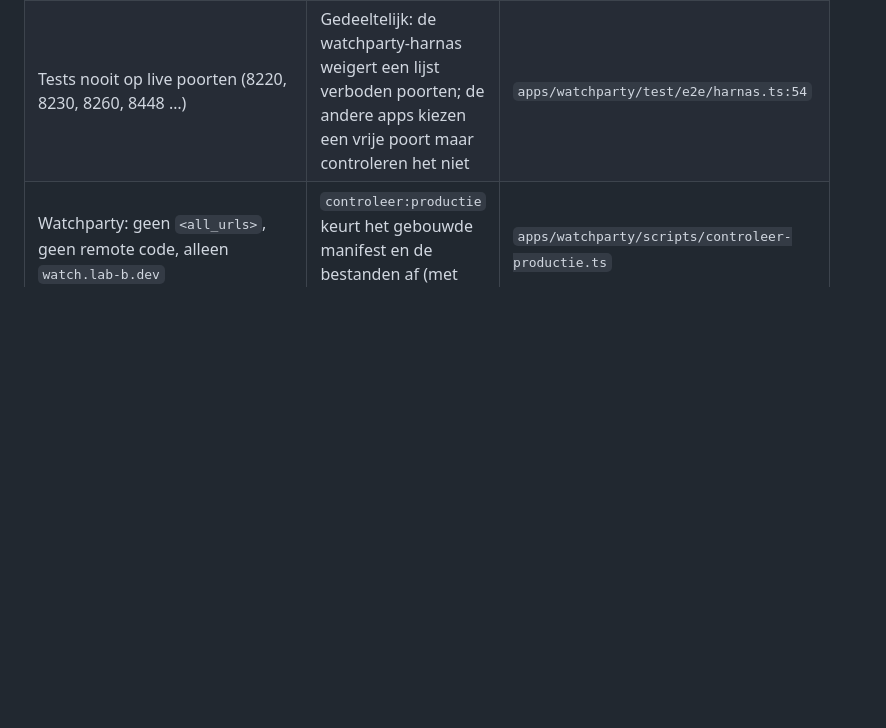
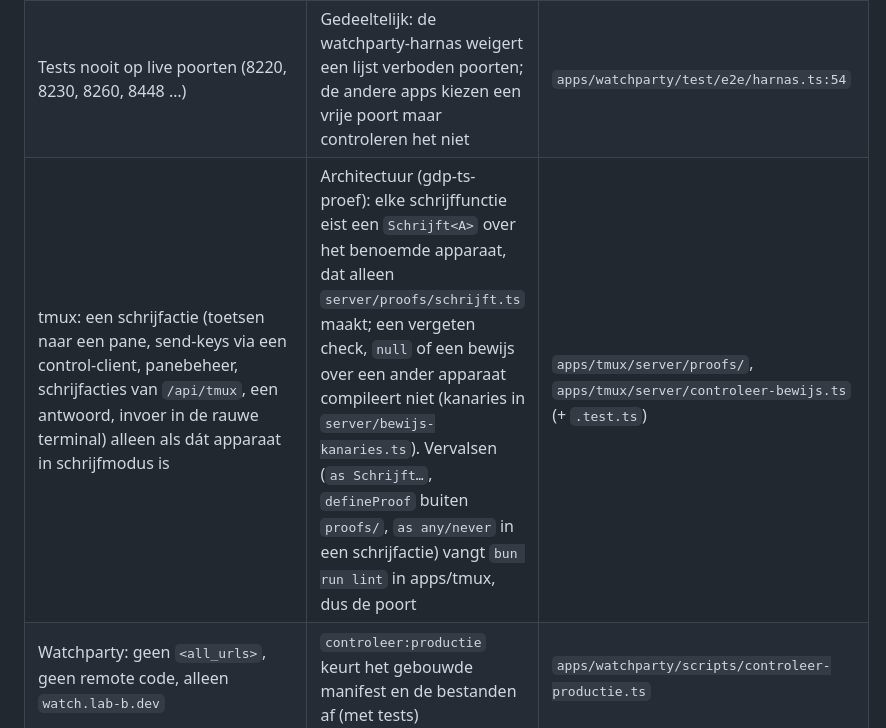
Before and after one commit to bbawuah/relay, a Markdown page: AGENTS.md, the part around the change. Rendered like a GitHub page; blank space fills up the shorter version.

Commit message:
AGENTS: regel voor tmux-schrijfacties met bewijs (spoor G)
Co-Authored-By: Claude Opus 5.5 <noreply@anthropic.com>

```diff
--- a/AGENTS.md
+++ b/AGENTS.md
@@ -40,6 +40,7 @@ Elke rij hieronder is nagelopen in de code (5 okt 2026), niet aangenomen. "Niets
 | Eén volledige poort tegelijk op de machine | Gedeeltelijk: alleen de watchparty-e2e neemt een machinebrede lock; `poort.ts` zelf heeft geen lock | `apps/watchparty/scripts/e2e-lock.ts`. Trede: dezelfde lock om de e2e-stap van `poort.ts` |
 | Testen alleen op een wegwerp-tmux (`-L <naam>`, `-f /dev/null`, zonder `TMUX`/`TMUX_PANE`); nooit de live paden of poort van de tmux-app | Architectuur: de tmux-server gebruikt de standaard-socket, `~/.local/share/tmux-pwa`, `~/.config/tmux-pwa` en :8230 alleen met `TMUX_PWA_LIVE=1`, die alleen de LaunchAgent zet (plist via `uitrollen.sh`); zonder die vlag en zonder de `TMUX_PWA_*`-variabele gooit hij een fout die de variabele noemt. De tmux-e2e weigert bovendien een socketnaam zonder `tmuxtest-`. Kanaries op 0c12e73^ en 9a0e486^. Niets voor losse tmux-commando's buiten de app | `apps/tmux/server/omgeving.ts`, `omgeving.test.ts`, `apps/tmux/test/e2e.ts:36`. Trede voor de rest: een gedeelde tmux-helper voor scripts die zonder `-L` weigert |
 | Tests nooit op live poorten (8220, 8230, 8260, 8448 …) | Gedeeltelijk: de watchparty-harnas weigert een lijst verboden poorten; de andere apps kiezen een vrije poort maar controleren het niet | `apps/watchparty/test/e2e/harnas.ts:54` |
+| tmux: een schrijfactie (toetsen naar een pane, send-keys via een control-client, panebeheer, schrijfacties van `/api/tmux`, een antwoord, invoer in de rauwe terminal) alleen als dát apparaat in schrijfmodus is | Architectuur (gdp-ts-proef): elke schrijffunctie eist een `Schrijft<A>` over het benoemde apparaat, dat alleen `server/proofs/schrijft.ts` maakt; een vergeten check, `null` of een bewijs over een ander apparaat compileert niet (kanaries in `server/bewijs-kanaries.ts`). Vervalsen (`as Schrijft…`, `defineProof` buiten `proofs/`, `as any/never` in een schrijfactie) vangt `bun run lint` in apps/tmux, dus de poort | `apps/tmux/server/proofs/`, `apps/tmux/server/controleer-bewijs.ts` (+ `.test.ts`) |
 | Watchparty: geen `<all_urls>`, geen remote code, alleen `watch.lab-b.dev` | `controleer:productie` keurt het gebouwde manifest en de bestanden af (met tests) | `apps/watchparty/scripts/controleer-productie.ts` |
 | Watchparty: Netflix nooit via `video.currentTime`/`playbackRate`, alleen via de bridge | Statische test op de bron | `apps/watchparty/src/spelers/netflix-statisch.test.ts` |
 | Watchparty: het protocol en de cryptografie zijn bevroren | Vaste testvectoren; een wijziging maakt de test rood | `apps/watchparty/shared/crypto.test.ts`, `rtc.test.ts` |
```
